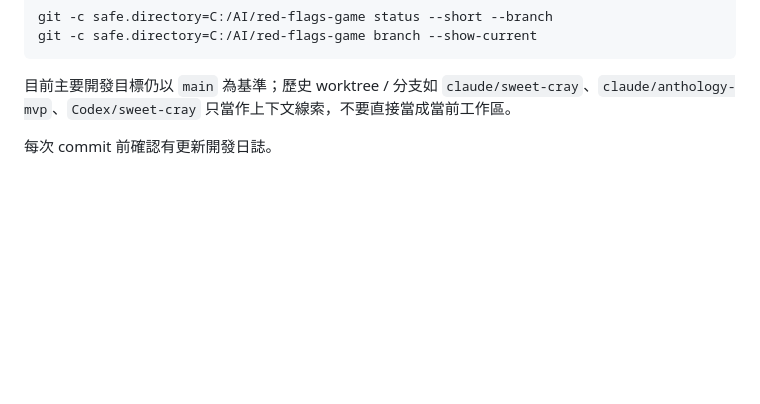
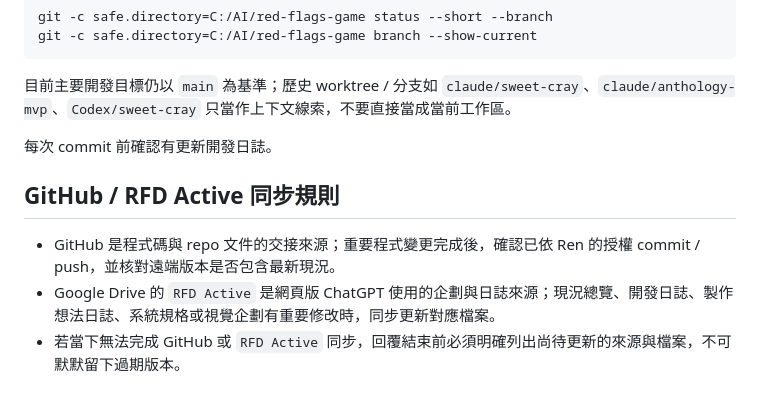
Before and after one commit to Ren4ren/red-flags-game, a Markdown page: AGENTS.md, the part around the change. Rendered like a GitHub page; blank space fills up the shorter version.

```diff
--- a/AGENTS.md
+++ b/AGENTS.md
@@ -223,3 +223,9 @@ git -c safe.directory=C:/AI/red-flags-game branch --show-current
 目前主要開發目標仍以 `main` 為基準；歷史 worktree / 分支如 `claude/sweet-cray`、`claude/anthology-mvp`、`Codex/sweet-cray` 只當作上下文線索，不要直接當成當前工作區。
 
 每次 commit 前確認有更新開發日誌。
+
+## GitHub / RFD Active 同步規則
+
+- GitHub 是程式碼與 repo 文件的交接來源；重要程式變更完成後，確認已依 Ren 的授權 commit / push，並核對遠端版本是否包含最新現況。
+- Google Drive 的 `RFD Active` 是網頁版 ChatGPT 使用的企劃與日誌來源；現況總覽、開發日誌、製作想法日誌、系統規格或視覺企劃有重要修改時，同步更新對應檔案。
+- 若當下無法完成 GitHub 或 `RFD Active` 同步，回覆結束前必須明確列出尚待更新的來源與檔案，不可默默留下過期版本。
```
Also changed, not shown: CODEX_HANDOFF.md (+6 -0 lines).
